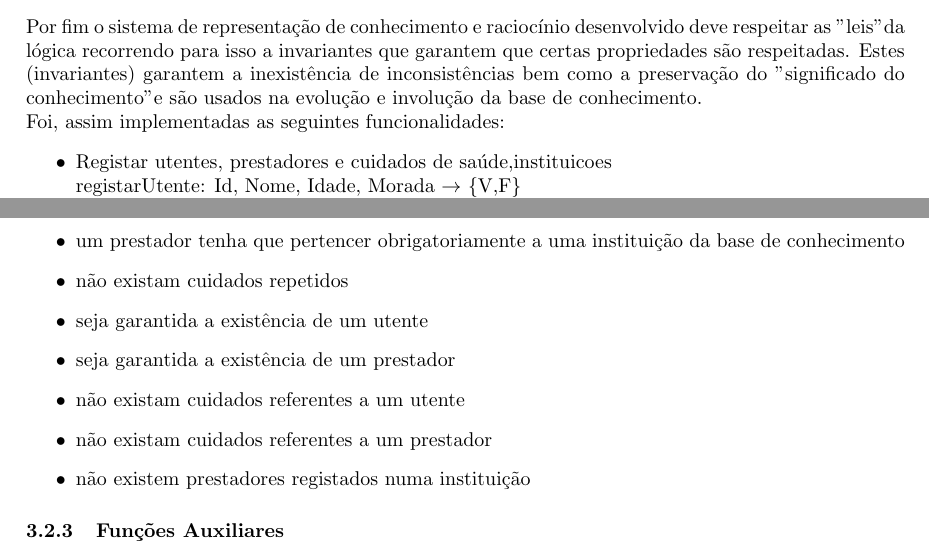
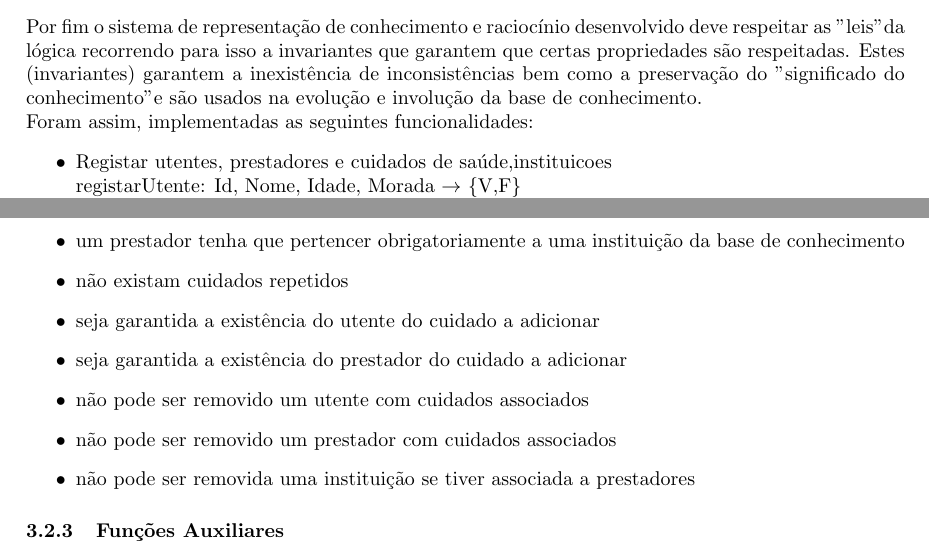
Before and after one commit to MQuaresma/HealthCareSystem, a LaTeX document (tex/relatorio.tex): two parts of pages 5 and 7 of 10, joined at a grey line, cut so that both start at the same text. Compiled offline with pdfLaTeX.

Commit message:
minor report fix

```diff
--- a/tex/relatorio.tex
+++ b/tex/relatorio.tex
@@ -85,7 +85,7 @@ Adicionalmente assumem-se vários pressupostos de entre os quais:
 \end{itemize}
 Por fim o sistema de representação de conhecimento e raciocínio desenvolvido deve respeitar as "leis" da lógica recorrendo para isso a invariantes que garantem que certas propriedades são respeitadas. Estes (invariantes) garantem a inexistência de inconsistências bem como a preservação do "significado do conhecimento" e são usados na evolução e involução da base de conhecimento.
 \newline
-Foi, assim implementadas as seguintes funcionalidades:
+Foram assim, implementadas as seguintes funcionalidades:
 \begin{itemize}
 	\item Registar utentes, prestadores e cuidados de saúde,instituicoes
     \newline
@@ -208,11 +208,11 @@ Tendo isto em conta, foram implementados 10 invariantes que permitem que:
     \item não existam instituições com \textit{id's} repetidos
     \item um prestador tenha que pertencer obrigatoriamente a uma instituição da base de conhecimento
     \item não existam cuidados repetidos
-    \item seja garantida a existência de um utente
-    \item seja garantida a existência de um prestador
-    \item não existam cuidados referentes a um utente
-    \item não existam cuidados referentes a um prestador
-    \item não existem prestadores registados numa instituição
+    \item seja garantida a existência do utente do cuidado a adicionar
+    \item seja garantida a existência do prestador do cuidado a adicionar
+    \item não pode ser removido um utente com cuidados associados
+    \item não pode ser removido um prestador com cuidados associados
+    \item não pode ser removida uma instituição se tiver associada a prestadores
 \end{itemize}
 
 
```
Also changed, not shown: tex/report.pdf.
